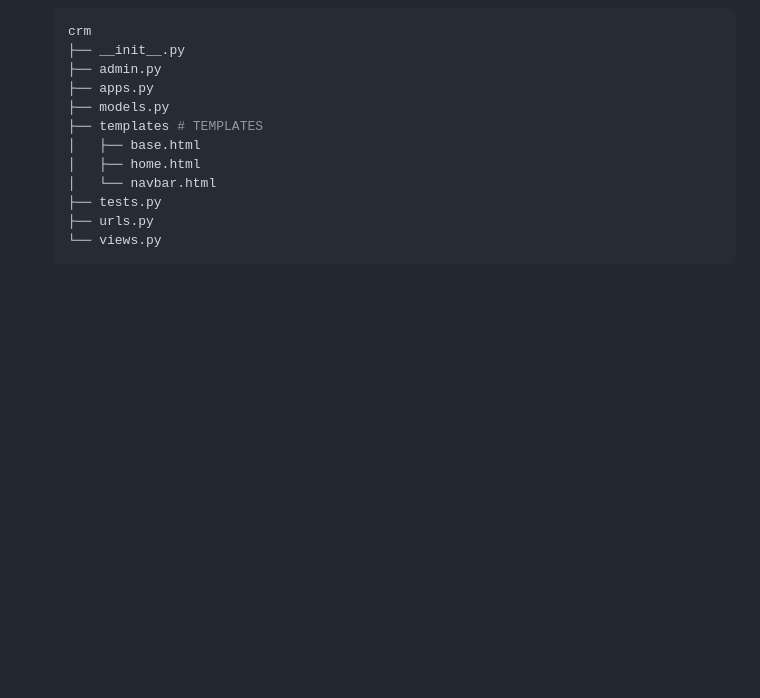
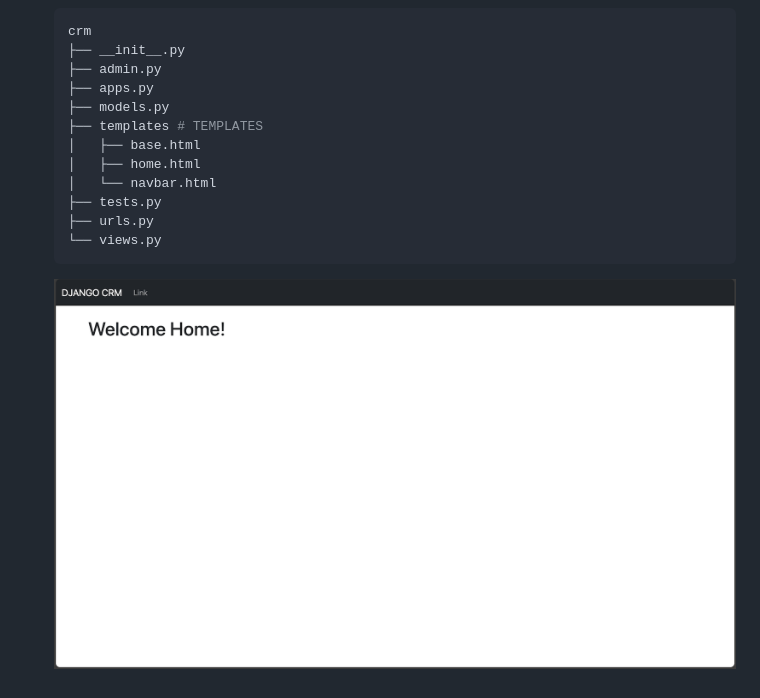
Before and after one commit to subratamondal1/django-crm, a Markdown page: README.md, the part around the change. GitHub-like rendering; pictures changed too: assets/images/stage1.png (added); blank space fills up the shorter version.

Commit message:
✅ Complete Stage 1: Add templates & integrate Bootstrap5

````diff
--- a/README.md
+++ b/README.md
@@ -137,3 +137,5 @@
     ├── urls.py
     └── views.py
     ```
+
+    <img src="assets/images/stage1.png" />
````
